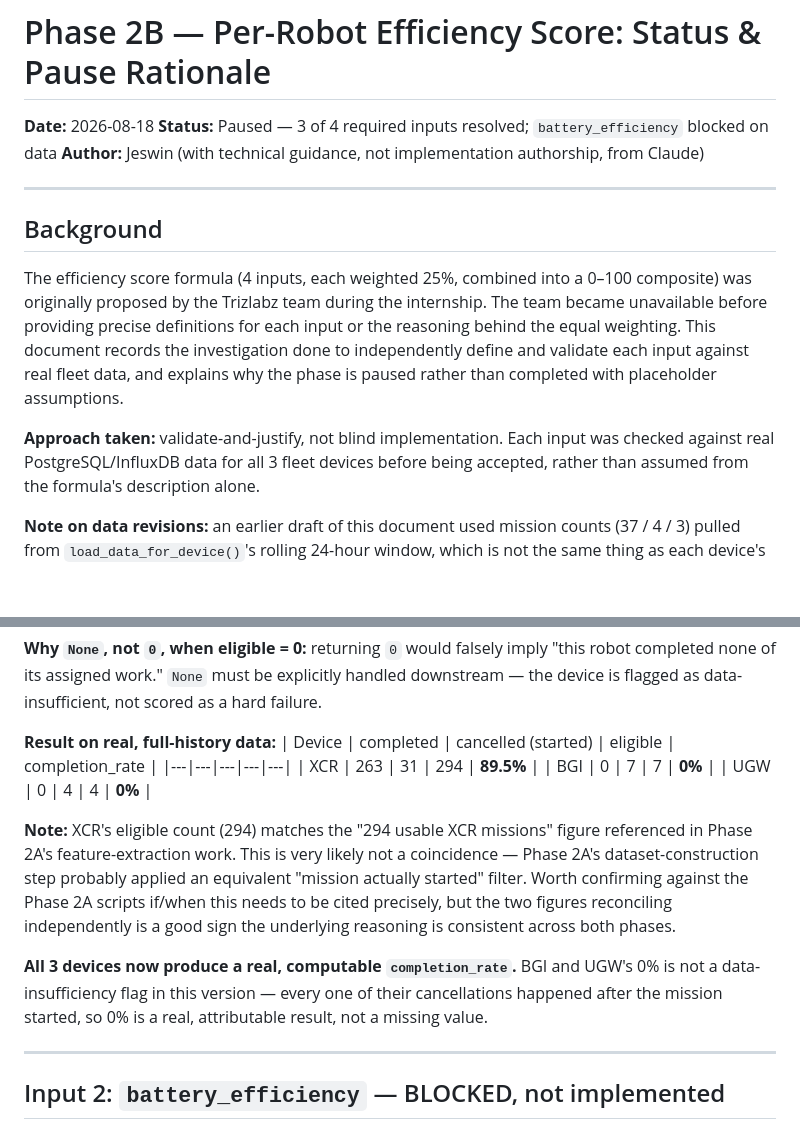
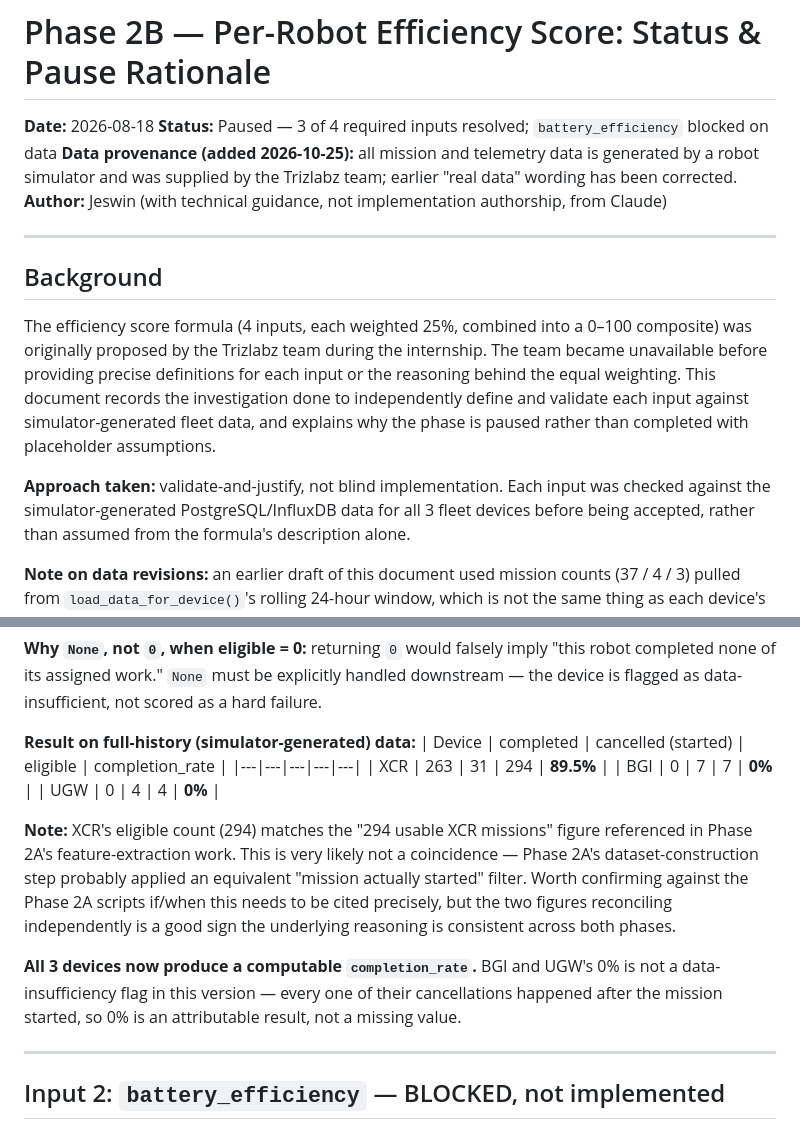
Before and after one commit to Jeswin987/AMR-Analytics-and-Anomaly-Detection, a Markdown page: docs/phase_2B_efficiency_score_status_2026-08-18.md, 2 parts joined by grey strips. Drawn GitHub-style; blank space fills up the shorter version.

```diff
--- a/docs/phase_2B_efficiency_score_status_2026-08-18.md
+++ b/docs/phase_2B_efficiency_score_status_2026-08-18.md
@@ -1,6 +1,7 @@
 # Phase 2B — Per-Robot Efficiency Score: Status & Pause Rationale
 **Date:** 2026-08-18
 **Status:** Paused — 3 of 4 required inputs resolved; `battery_efficiency` blocked on data
+**Data provenance (added 2026-10-25):** all mission and telemetry data is generated by a robot simulator and was supplied by the Trizlabz team; earlier "real data" wording has been corrected.
 **Author:** Jeswin (with technical guidance, not implementation authorship, from Claude)
 
 ---
@@ -12,11 +13,11 @@ composite) was originally proposed by the Trizlabz team during the internship.
 The team became unavailable before providing precise definitions for each input
 or the reasoning behind the equal weighting. This document records the
 investigation done to independently define and validate each input against
-real fleet data, and explains why the phase is paused rather than completed
+simulator-generated fleet data, and explains why the phase is paused rather than completed
 with placeholder assumptions.
 
 **Approach taken:** validate-and-justify, not blind implementation. Each input
-was checked against real PostgreSQL/InfluxDB data for all 3 fleet devices
+was checked against the simulator-generated PostgreSQL/InfluxDB data for all 3 fleet devices
 before being accepted, rather than assumed from the formula's description alone.
 
 **Note on data revisions:** an earlier draft of this document used mission
@@ -82,7 +83,7 @@ def compute_completion_rate(completed, cancelled_after_start):
 handled downstream — the device is flagged as data-insufficient, not scored
 as a hard failure.
 
-**Result on real, full-history data:**
+**Result on full-history (simulator-generated) data:**
 | Device | completed | cancelled (started) | eligible | completion_rate |
 |---|---|---|---|---|
 | XCR | 263 | 31 | 294 | **89.5%** |
@@ -97,9 +98,9 @@ Phase 2A scripts if/when this needs to be cited precisely, but the two
 figures reconciling independently is a good sign the underlying reasoning is
 consistent across both phases.
 
-**All 3 devices now produce a real, computable `completion_rate`.** BGI and
+**All 3 devices now produce a computable `completion_rate`.** BGI and
 UGW's 0% is not a data-insufficiency flag in this version — every one of
-their cancellations happened after the mission started, so 0% is a real,
+their cancellations happened after the mission started, so 0% is an
 attributable result, not a missing value.
 
 ---
```
Also changed, not shown: other parts of docs/phase_2B_efficiency_score_status_2026-08-18.md (+13 -13 lines).
